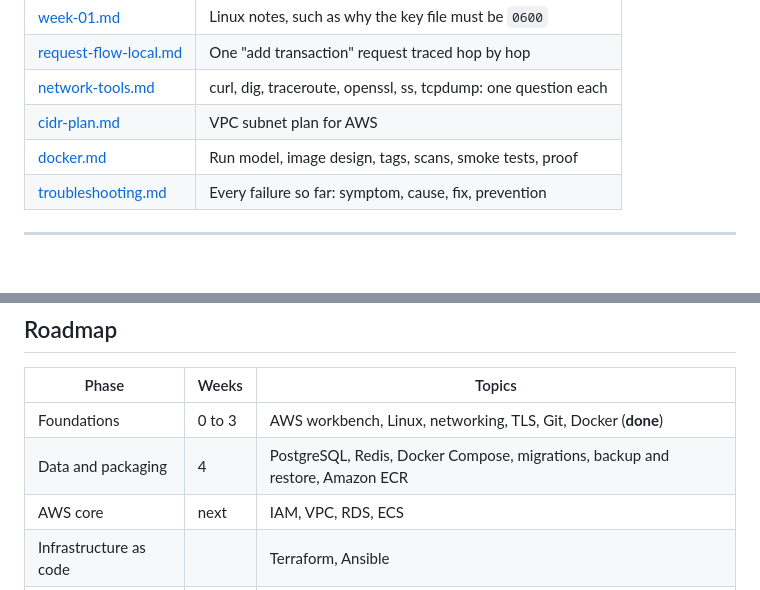
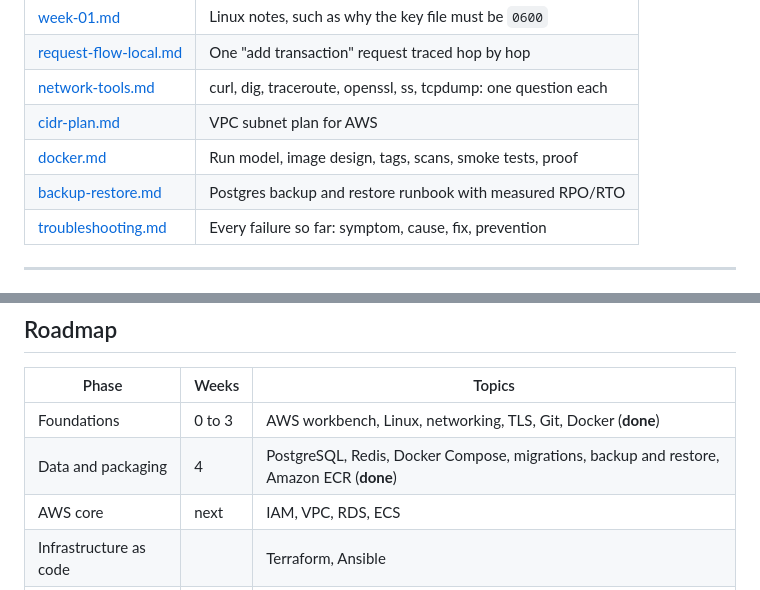
Before and after one commit to mhashimzaffarvirk1995-prog/SpendWise, a Markdown page: README.md, 2 parts joined by grey strips. Drawn GitHub-style.

```diff
--- a/README.md
+++ b/README.md
@@ -330,6 +361,7 @@ SpendWise/
 | [network-tools.md](docs/network-tools.md) | curl, dig, traceroute, openssl, ss, tcpdump: one question each |
 | [cidr-plan.md](docs/cidr-plan.md) | VPC subnet plan for AWS |
 | [docker.md](docs/docker.md) | Run model, image design, tags, scans, smoke tests, proof |
+| [backup-restore.md](docs/backup-restore.md) | Postgres backup and restore runbook with measured RPO/RTO |
 | [troubleshooting.md](docs/troubleshooting.md) | Every failure so far: symptom, cause, fix, prevention |
 
 ---
@@ -351,7 +383,7 @@ week-NN branch ──► push (CI runs) ──► pull request to main ──►
 | Phase | Weeks | Topics |
 |---|---|---|
 | Foundations | 0 to 3 | AWS workbench, Linux, networking, TLS, Git, Docker (**done**) |
-| Data and packaging | 4 | PostgreSQL, Redis, Docker Compose, migrations, backup and restore, Amazon ECR |
+| Data and packaging | 4 | PostgreSQL, Redis, Docker Compose, migrations, backup and restore, Amazon ECR (**done**) |
 | AWS core | next | IAM, VPC, RDS, ECS |
 | Infrastructure as code | | Terraform, Ansible |
 | CI/CD | | GitHub Actions pipelines, Jenkins |
```
Also changed, not shown: other parts of README.md (+37 -6 lines).
